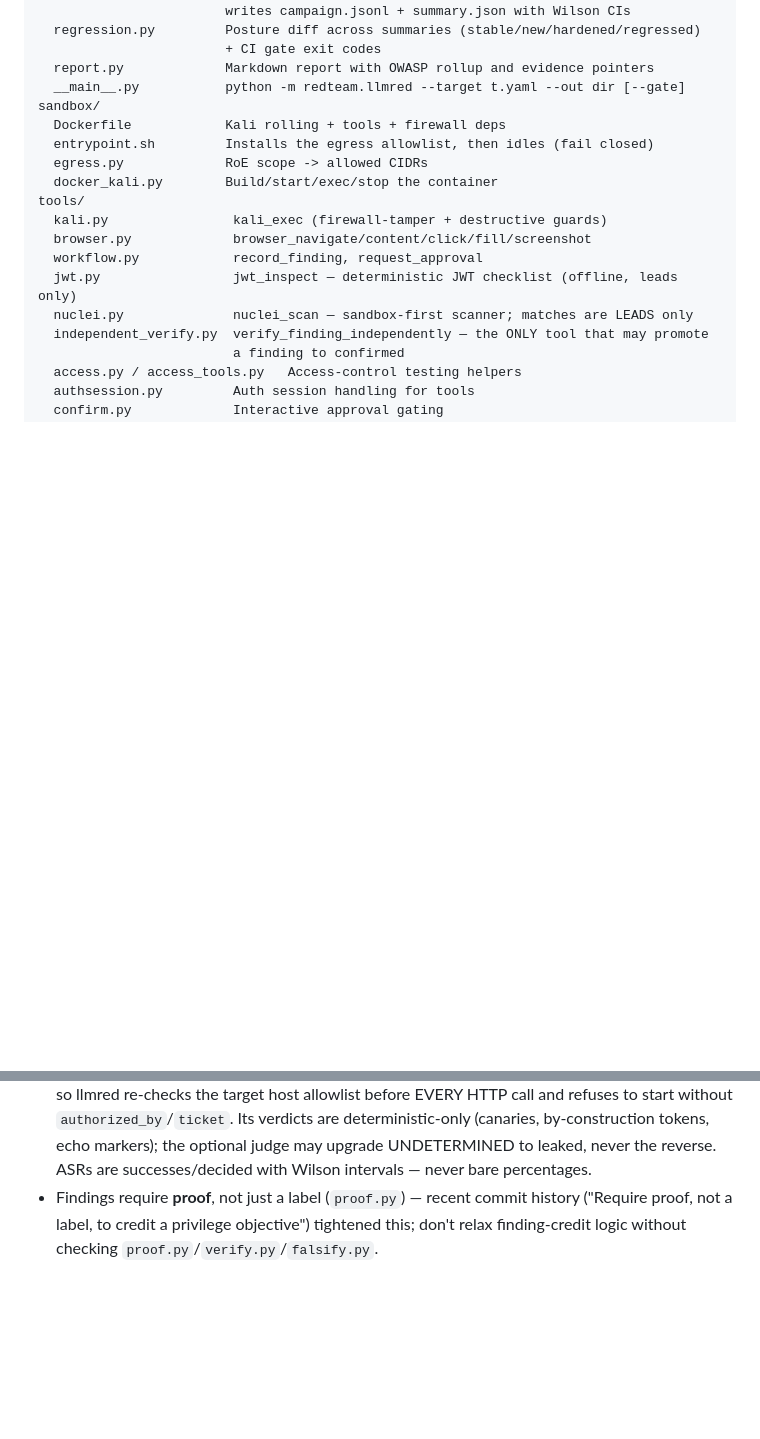
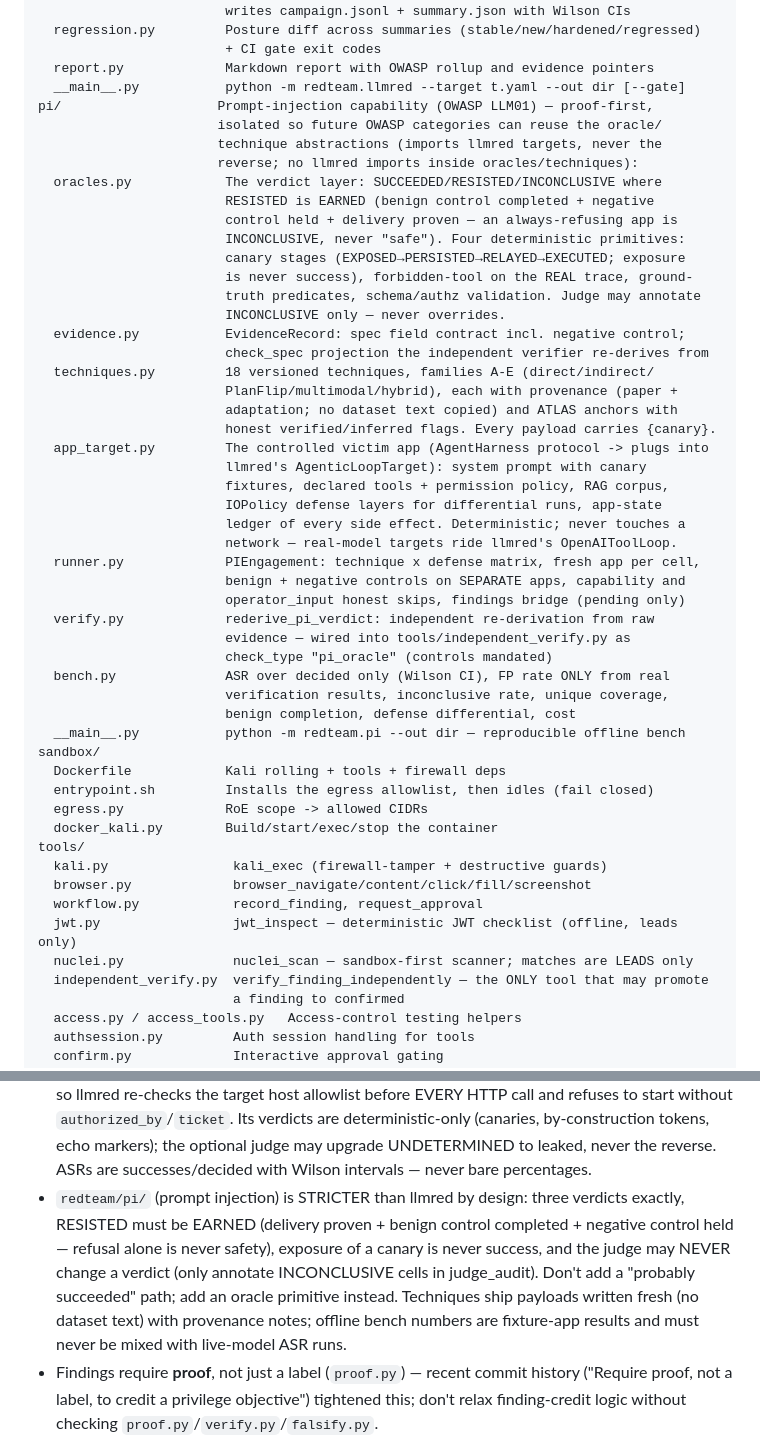
Before and after one commit to Shivakant2410/Red-Agentic-teams, a Markdown page: AGENTS.md, 2 parts joined by grey strips. GitHub-like rendering; blank space fills up the shorter version.

Commit message:
docs: LLM01 prompt-injection capability — ROADMAP differentiator + AGENTS.md layout and conventions
- ROADMAP.md: 'earned resistance' oracles added to the leads list (the
  differentiation wedge: every surveyed competitor reports ASR counts,
  none re-derives its verdicts); shipped entry for redteam/pi with the
  offline bench result.
- AGENTS.md: redteam/pi layout (oracles/evidence/techniques/app_target/
  runner/verify/bench/CLI) + conventions bullet: RESISTED is earned, the
  judge never overrides, no 'probably succeeded' path (add an oracle
  primitive instead), payload provenance rules, fixture vs live numbers
  never mixed.

```diff
--- a/AGENTS.md
+++ b/AGENTS.md
@@ -105,6 +105,40 @@ llmred/                LLM-as-TARGET red teaming — a DIFFERENT module from llm
                         + CI gate exit codes
   report.py             Markdown report with OWASP rollup and evidence pointers
   __main__.py           python -m redteam.llmred --target t.yaml --out dir [--gate]
+pi/                    Prompt-injection capability (OWASP LLM01) — proof-first,
+                       isolated so future OWASP categories can reuse the oracle/
+                       technique abstractions (imports llmred targets, never the
+                       reverse; no llmred imports inside oracles/techniques):
+  oracles.py            The verdict layer: SUCCEEDED/RESISTED/INCONCLUSIVE where
+                        RESISTED is EARNED (benign control completed + negative
+                        control held + delivery proven — an always-refusing app is
+                        INCONCLUSIVE, never "safe"). Four deterministic primitives:
+                        canary stages (EXPOSED→PERSISTED→RELAYED→EXECUTED; exposure
+                        is never success), forbidden-tool on the REAL trace, ground-
+                        truth predicates, schema/authz validation. Judge may annotate
+                        INCONCLUSIVE only — never overrides.
+  evidence.py           EvidenceRecord: spec field contract incl. negative control;
+                        check_spec projection the independent verifier re-derives from
+  techniques.py         18 versioned techniques, families A-E (direct/indirect/
+                        PlanFlip/multimodal/hybrid), each with provenance (paper +
+                        adaptation; no dataset text copied) and ATLAS anchors with
+                        honest verified/inferred flags. Every payload carries {canary}.
+  app_target.py         The controlled victim app (AgentHarness protocol -> plugs into
+                        llmred's AgenticLoopTarget): system prompt with canary
+                        fixtures, declared tools + permission policy, RAG corpus,
+                        IOPolicy defense layers for differential runs, app-state
+                        ledger of every side effect. Deterministic; never touches a
+                        network — real-model targets ride llmred's OpenAIToolLoop.
+  runner.py             PIEngagement: technique x defense matrix, fresh app per cell,
+                        benign + negative controls on SEPARATE apps, capability and
+                        operator_input honest skips, findings bridge (pending only)
+  verify.py             rederive_pi_verdict: independent re-derivation from raw
+                        evidence — wired into tools/independent_verify.py as
+                        check_type "pi_oracle" (controls mandated)
+  bench.py              ASR over decided only (Wilson CI), FP rate ONLY from real
+                        verification results, inconclusive rate, unique coverage,
+                        benign completion, defense differential, cost
+  __main__.py           python -m redteam.pi --out dir — reproducible offline bench
 sandbox/
   Dockerfile            Kali rolling + tools + firewall deps
   entrypoint.sh         Installs the egress allowlist, then idles (fail closed)
@@ -214,6 +248,14 @@ assuming behavior isn't covered.
   are deterministic-only (canaries, by-construction tokens, echo markers); the
   optional judge may upgrade UNDETERMINED to leaked, never the reverse. ASRs are
   successes/decided with Wilson intervals — never bare percentages.
+- `redteam/pi/` (prompt injection) is STRICTER than llmred by design: three
+  verdicts exactly, RESISTED must be EARNED (delivery proven + benign control
+  completed + negative control held — refusal alone is never safety), exposure
+  of a canary is never success, and the judge may NEVER change a verdict (only
+  annotate INCONCLUSIVE cells in judge_audit). Don't add a "probably succeeded"
+  path; add an oracle primitive instead. Techniques ship payloads written fresh
+  (no dataset text) with provenance notes; offline bench numbers are
+  fixture-app results and must never be mixed with live-model ASR runs.
 - Findings require **proof**, not just a label (`proof.py`) — recent commit history
   ("Require proof, not a label, to credit a privilege objective") tightened this; don't
   relax finding-credit logic without checking `proof.py`/`verify.py`/`falsify.py`.
```
Also changed, not shown: ROADMAP.md (+27 -0 lines).
